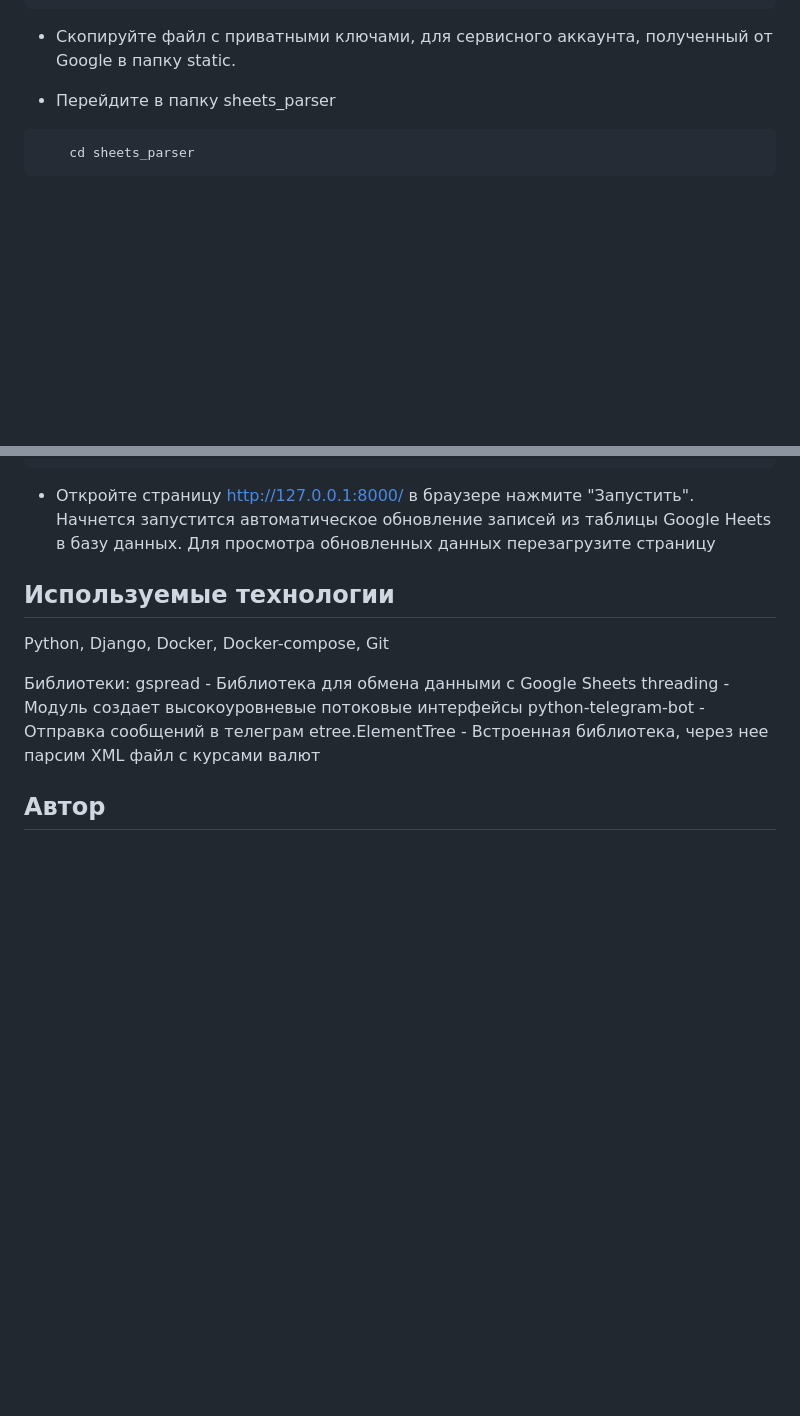
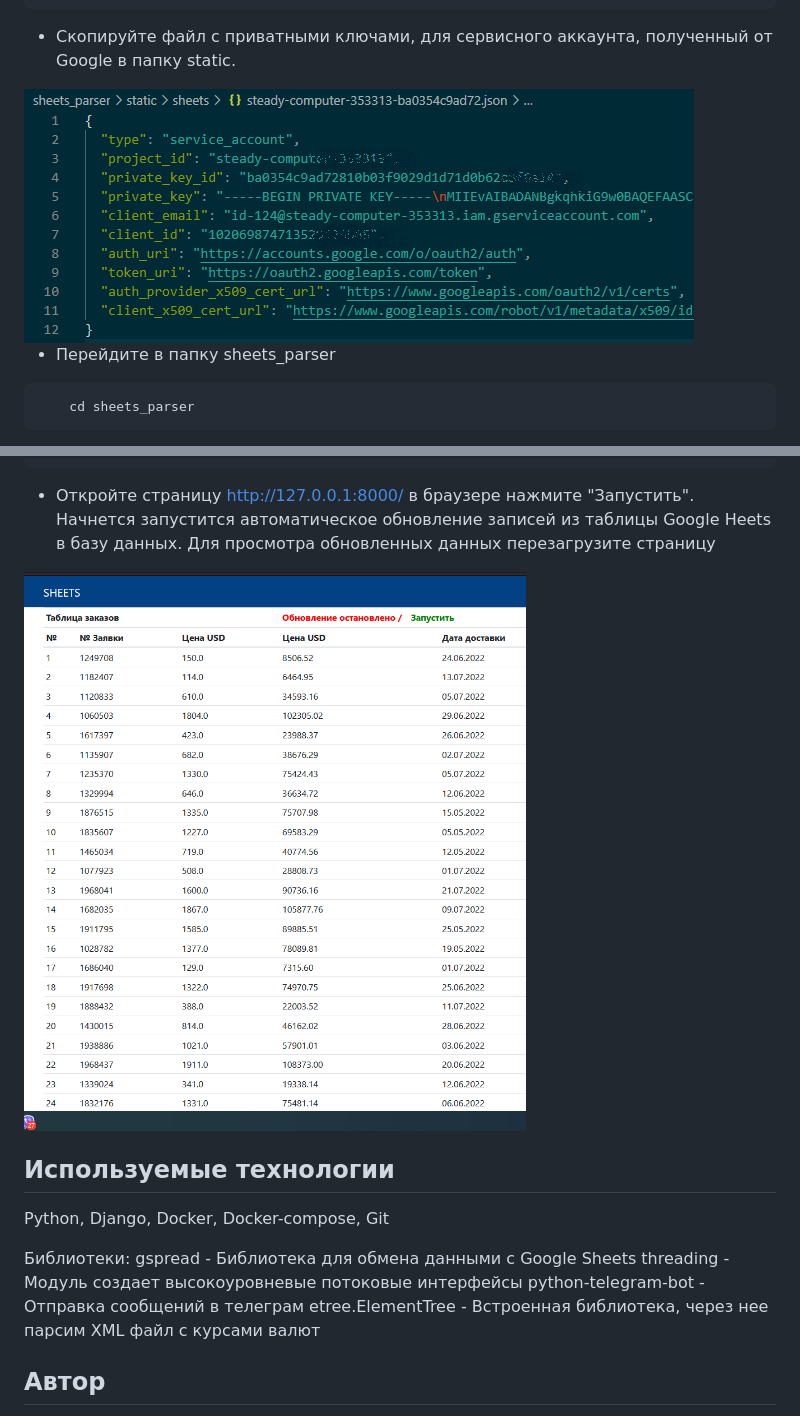
Before and after one commit to AndreyKirilenko/Google_Sheets_Parser, a Markdown page: README.md, 2 parts joined by grey strips. Rendered like a GitHub page; pictures changed too: readme_assets/maxresd.png (added), readme_assets/site_image.png (added); blank space fills up the shorter version.

Commit message:
pre prouction

````diff
--- a/README.md
+++ b/README.md
@@ -39,6 +39,7 @@ Web интерфейс имеет кнопки "Запустить обновл
     KEY_FILE=<KEY_FILE>  # Ваш json файл c с настройками авторизации (steady-computer-353313-ba0354c9ad72.json)
 ```
 * Скопируйте файл с приватными ключами, для сервисного аккаунта, полученный от Google в папку static.
+<img src="readme_assets/maxresd.png">
 
 * Перейдите в папку sheets_parser
 ```bash
@@ -57,6 +58,8 @@ Web интерфейс имеет кнопки "Запустить обновл
 запустится автоматическое обновление записей из таблицы Google Heets в базу данных.
 Для просмотра обновленных данных перезагрузите страницу
 
+<img src="readme_assets/site_image.png">
+
 
 
 ## Используемые технологии
````
